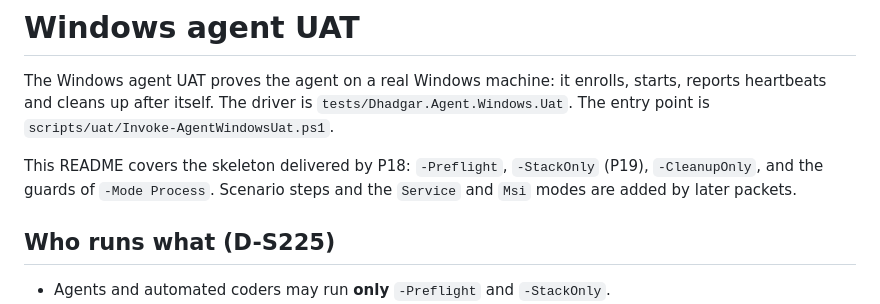
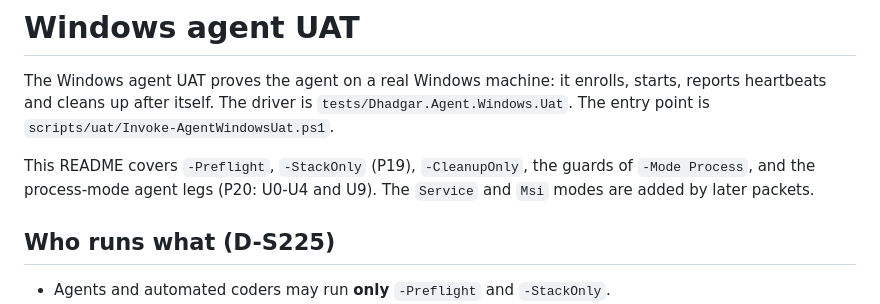
Before and after one commit to SandboxServers/MeridianConsole, a Markdown page: scripts/uat/README.md, the part around one of its changes. GitHub-like rendering.

```diff
--- a/scripts/uat/README.md
+++ b/scripts/uat/README.md
@@ -4,9 +4,8 @@ The Windows agent UAT proves the agent on a real Windows machine: it enrolls, st
 heartbeats and cleans up after itself. The driver is `tests/Dhadgar.Agent.Windows.Uat`. The entry
 point is `scripts/uat/Invoke-AgentWindowsUat.ps1`.
 
-This README covers the skeleton delivered by P18: `-Preflight`, `-StackOnly` (P19),
-`-CleanupOnly`, and the guards of `-Mode Process`. Scenario steps and the `Service` and `Msi` modes
-are added by later packets.
+This README covers `-Preflight`, `-StackOnly` (P19), `-CleanupOnly`, the guards of `-Mode Process`,
+and the process-mode agent legs (P20: U0-U4 and U9). The `Service` and `Msi` modes are added by later packets.
 
 ## Who runs what (D-S225)
 
```
Also changed, not shown: other parts of scripts/uat/README.md (+35 -1 lines), 1 other file.
